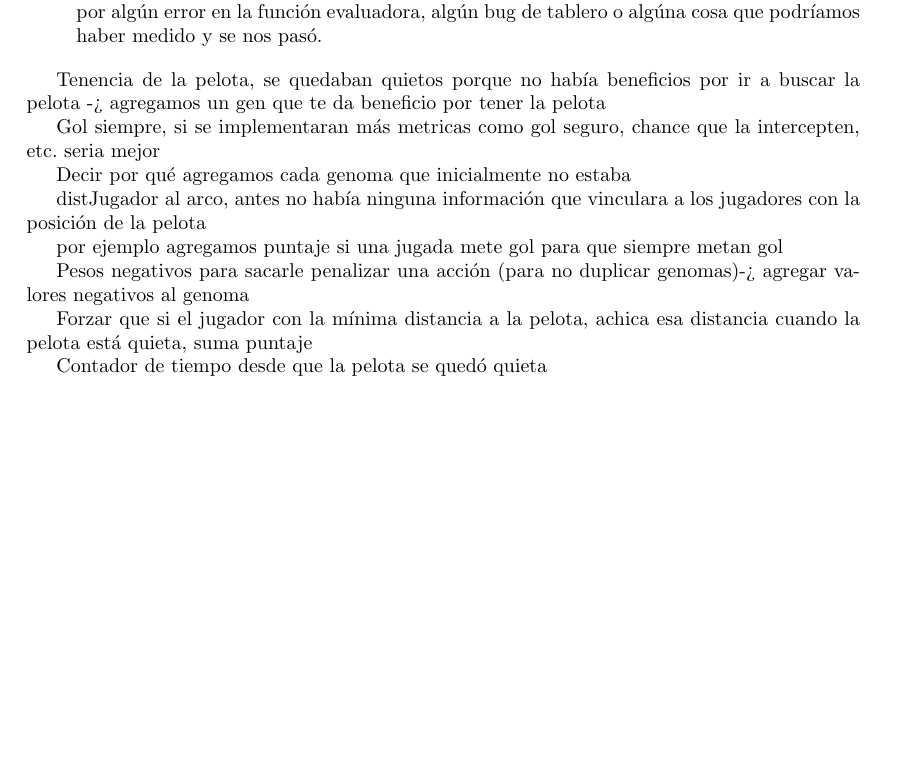
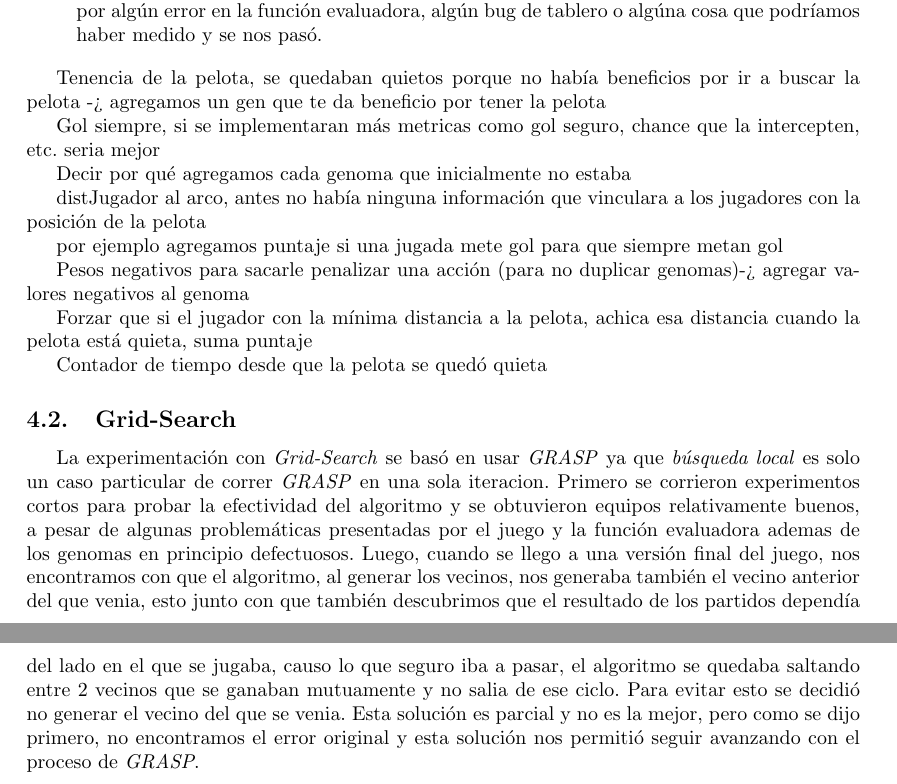
Before and after one commit to tomasalonso/TP3-AyED3, a LaTeX document (informe/main.tex, which reads informe/secciones/experimentacion.tex): part of page 11 of 14 before the commit and two parts of pages 12 and 13 of 16 after it, the two joined at a grey line, cut so that both start at the same text, the shorter picture padded with empty space. Compiled offline with pdfLaTeX.

Commit message:
agregado intro a experimentacion y a gridsearch

```diff
--- a/informe/secciones/experimentacion.tex
+++ b/informe/secciones/experimentacion.tex
@@ -68,3 +79,18 @@ Forzar que si el jugador con la mínima distancia a la pelota, achica esa distan
 Contador de tiempo desde que la pelota se quedó quieta
 
 % Equilibrios en el tablero donde ningún movimiento suma puntaje
+
+
+
+\subsection{Grid-Search}
+
+La experimentación con \emph{Grid-Search} se basó en usar \emph{GRASP} ya que \emph{búsqueda local} es solo un caso particular
+de correr \emph{GRASP} en una sola iteracion.
+Primero se corrieron experimentos cortos para probar la efectividad del algoritmo y se obtuvieron equipos relativamente buenos,
+a pesar de algunas problemáticas presentadas por el juego y la función evaluadora ademas de los genomas en principio defectuosos.
+Luego, cuando se llego a una versión final del juego, nos encontramos con que el algoritmo, al generar los vecinos, nos generaba también
+el vecino anterior del que venia, esto junto con que también descubrimos que el resultado de los partidos dependía del lado en el
+que se jugaba, causo lo que seguro iba a pasar, el algoritmo se quedaba saltando entre $2$ vecinos que se ganaban mutuamente y no
+salia de ese ciclo.
+Para evitar esto se decidió no generar el vecino del que se venia. Esta solución es parcial y no es la mejor, pero como se dijo primero,
+no encontramos el error original y esta solución nos permitió seguir avanzando con el proceso de \emph{GRASP}.
```
Also changed, not shown: informe/secciones/genetico.tex (+4 -1 lines), informe/secciones/experimentacion.tex (11 more changed lines).
